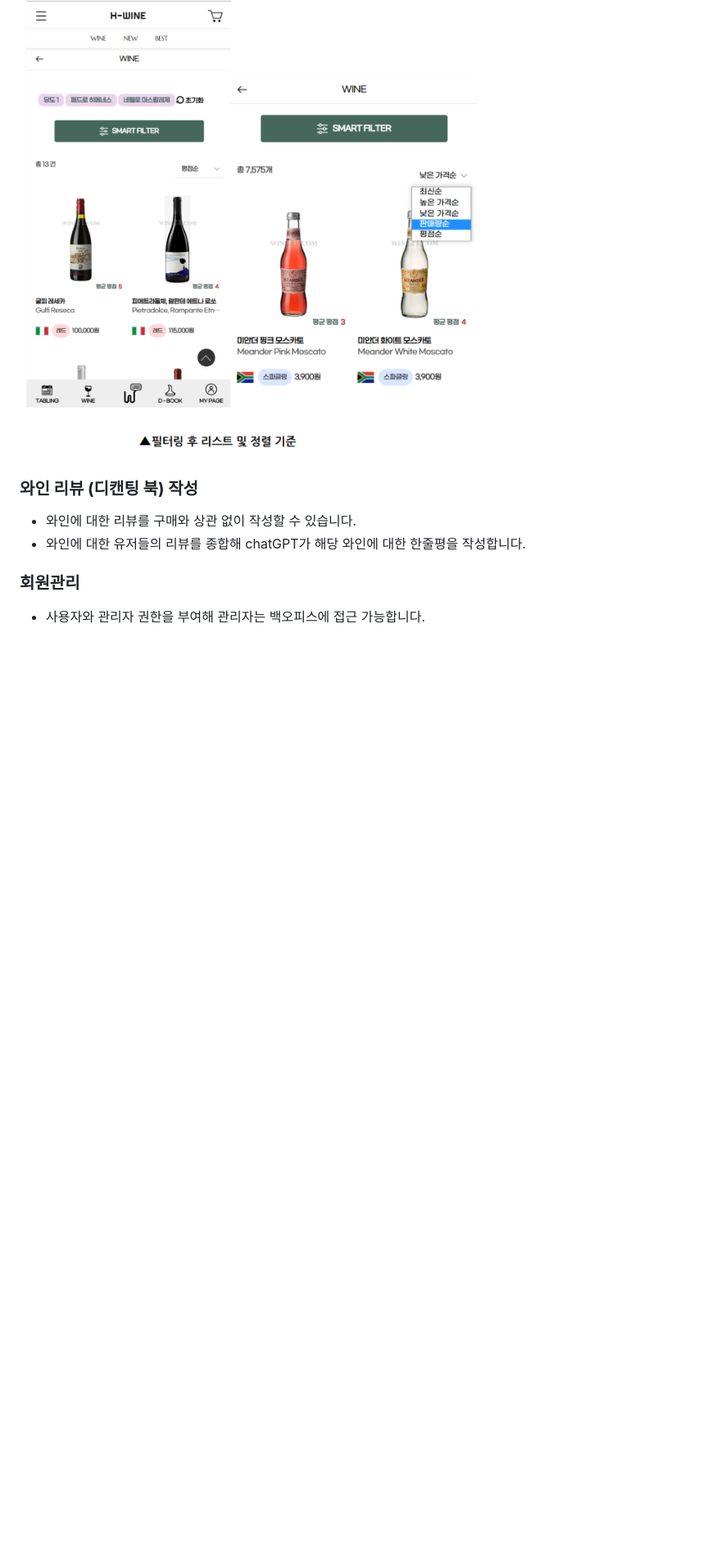
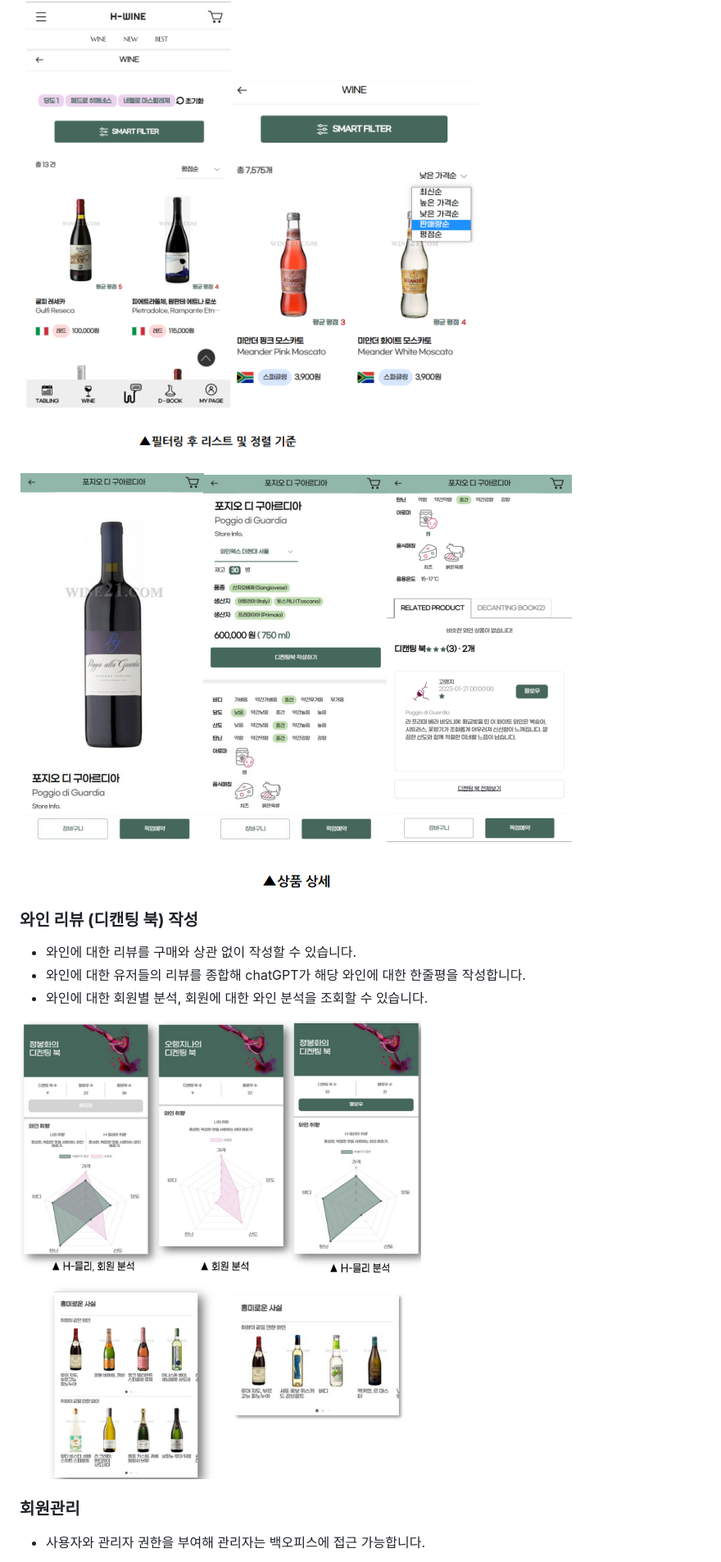
Before and after one commit to rohmantique/H-Wine, a Markdown page: README.md, the part around the change printed below. Shown: that part at 82% size. GitHub-like rendering; pictures changed too: README.assets/와인분석.png (added), README.assets/화인상세.png (added); blank space fills up the shorter version.

```diff
--- a/README.md
+++ b/README.md
@@ -77,14 +77,15 @@
 
 ![필터링이미지](README.assets/필터링이미지.png)
 
-
+![화인상세](README.assets/화인상세.png)
 
 ### **와인 리뷰 (디캔팅 북) 작성**
 
 - 와인에 대한 리뷰를 구매와 상관 없이 작성할 수 있습니다.
 - 와인에 대한 유저들의 리뷰를 종합해 chatGPT가 해당 와인에 대한 한줄평을 작성합니다.
+- 와인에 대한 회원별 분석, 회원에 대한 와인 분석을 조회할 수 있습니다.
 
-
+![와인분석](README.assets/와인분석.png)
 
 ### **회원관리**
 
```
Also changed, not shown: other parts of README.md (+4 -2 lines), README.assets/장바구니결제.png (added), README.assets/회원관리.png (added).
